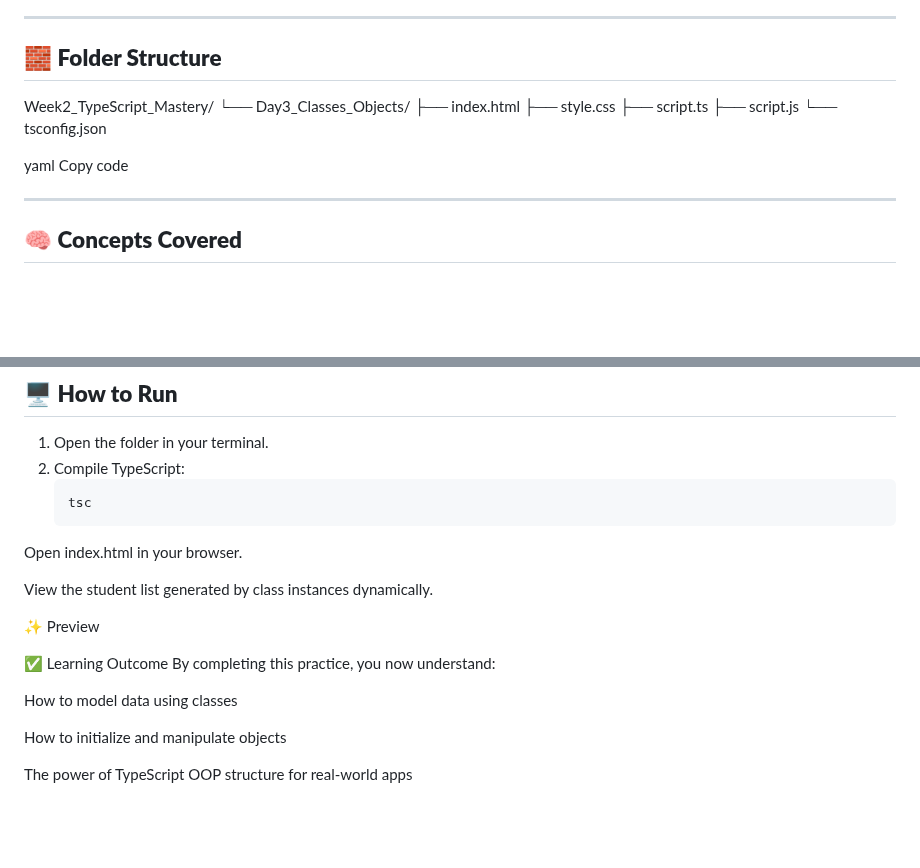
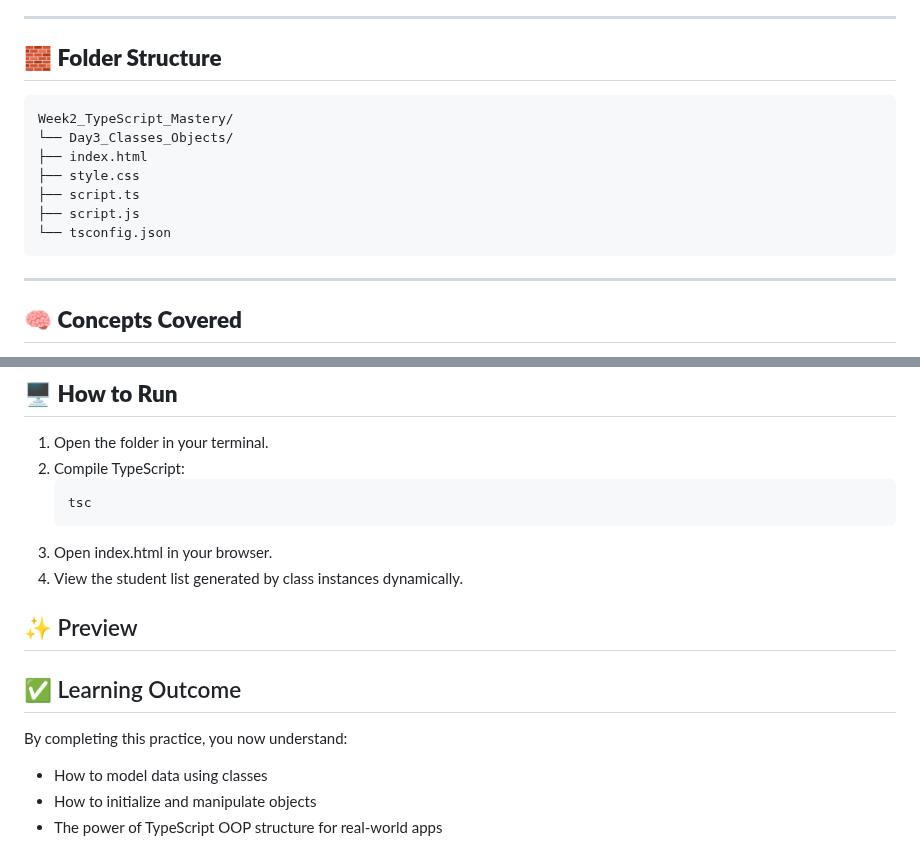
Before and after one commit to sonyphoebeb/fullstack-revision-4weeks, a Markdown page: Week2_TypeScript_Mastery/README.md, 2 parts joined by grey strips. GitHub-like rendering; blank space fills up the shorter version.

````diff
--- a/Week2_TypeScript_Mastery/README.md
+++ b/Week2_TypeScript_Mastery/README.md
@@ -170,16 +176,14 @@ Understand how **Classes** and **Objects** work in TypeScript using properties,
 ---
 
 ## 🧱 **Folder Structure**
-Week2_TypeScript_Mastery/
-└── Day3_Classes_Objects/
-├── index.html
-├── style.css
-├── script.ts
-├── script.js
-└── tsconfig.json
 
-yaml
-Copy code
+    Week2_TypeScript_Mastery/
+    └── Day3_Classes_Objects/
+    ├── index.html
+    ├── style.css
+    ├── script.ts
+    ├── script.js
+    └── tsconfig.json
 
 ---
 
@@ -198,17 +202,15 @@ Copy code
 2. Compile TypeScript:
    ```bash
    tsc
-Open index.html in your browser.
+3. Open index.html in your browser.
+4. View the student list generated by class instances dynamically.
 
-View the student list generated by class instances dynamically.
+## ✨ Preview
 
-✨ Preview
+## ✅ Learning Outcome
 
-✅ Learning Outcome
 By completing this practice, you now understand:
 
-How to model data using classes
-
-How to initialize and manipulate objects
-
-The power of TypeScript OOP structure for real-world apps
+* How to model data using classes
+* How to initialize and manipulate objects
+* The power of TypeScript OOP structure for real-world apps
````
Also changed, not shown: other parts of Week2_TypeScript_Mastery/README.md (+7 -1 lines).
